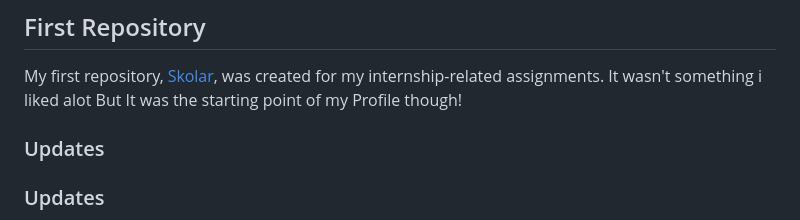
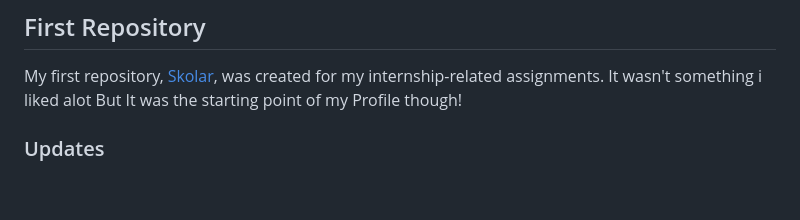
Before and after one commit to TempestAethel/Tempestaethel.github.io, a Markdown page: README.md, the part around the change. Drawn GitHub-style; blank space fills up the shorter version.

```diff
--- a/README.md
+++ b/README.md
@@ -38,7 +38,7 @@ You can find links to all my projects on my main GitHub page: [TempestAethel](ht
 ## First Repository
 My first repository, [Skolar](https://github.com/TempestAethel/SKOLAR), was created for my internship-related assignments. It wasn't something i liked alot But It was the starting point of my Profile though!
 
-### Updates
+
 ### Updates
 I will be trying to update my profile with repositories over time, so feel free to check back! For more in-depth information about my projects, check out my [DeepDive.md](DeepDive.md).
 
```
